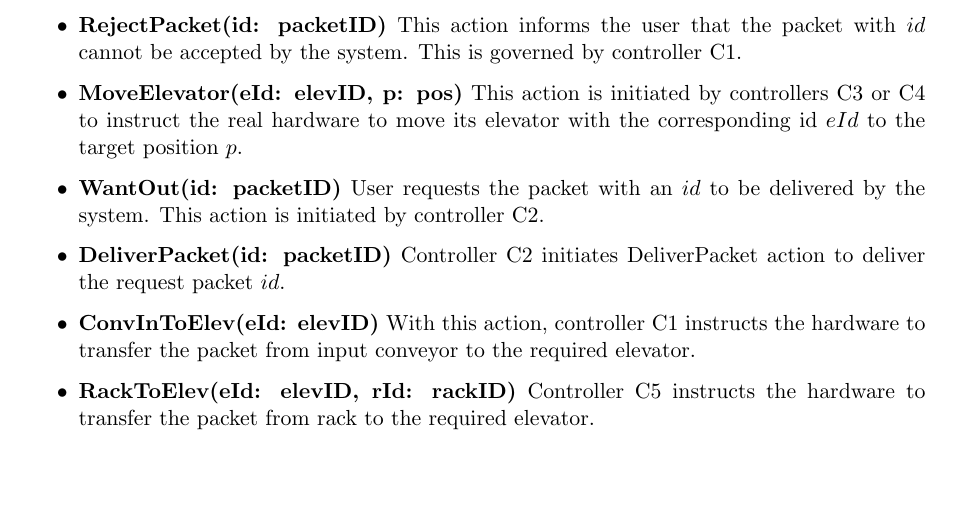
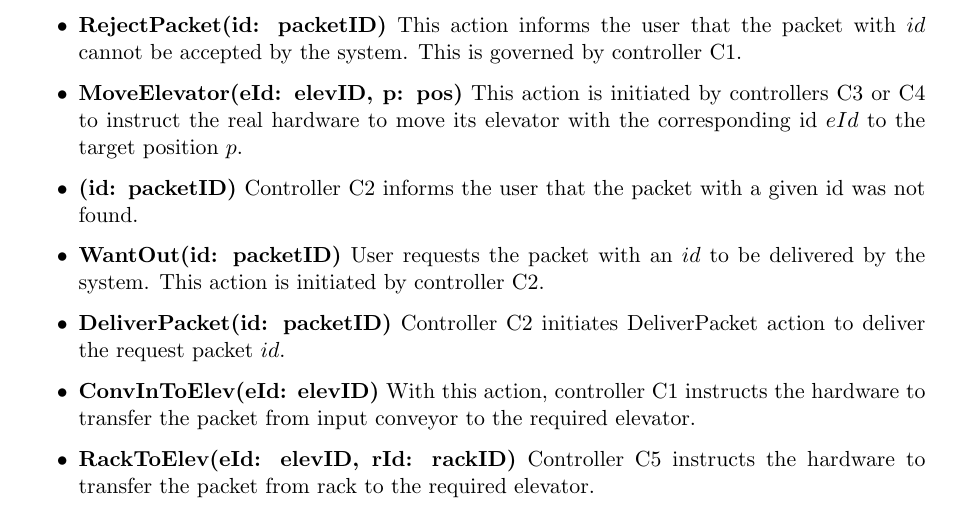
Before and after one commit to samacumen/dragonsv, a LaTeX document (report/report.tex, which reads report/chapters/external_interactions.tex): part of page 4 of 10, cut so that both start at the same text, the shorter picture padded with empty space. Compiled offline with pdfLaTeX.

Commit message:
one item is added to external interactions.

```diff
--- a/report/chapters/external_interactions.tex
+++ b/report/chapters/external_interactions.tex
@@ -16,6 +16,9 @@ This action informs the user that the packet with $id$ cannot be accepted by the
 
 \item \textbf{MoveElevator(eId: elevID, p: pos)}
 This action is initiated by controllers C3 or C4 to instruct the real hardware to move its elevator with the corresponding id $eId$ to the target position $p$.
+
+\item \textbf{(id: packetID)}
+Controller C2 informs the user that the packet with a given id was not found.
 
 \item \textbf{WantOut(id: packetID)}
 User requests the packet with an $id$ to be delivered by the system. This action is initiated by controller C2.
```
